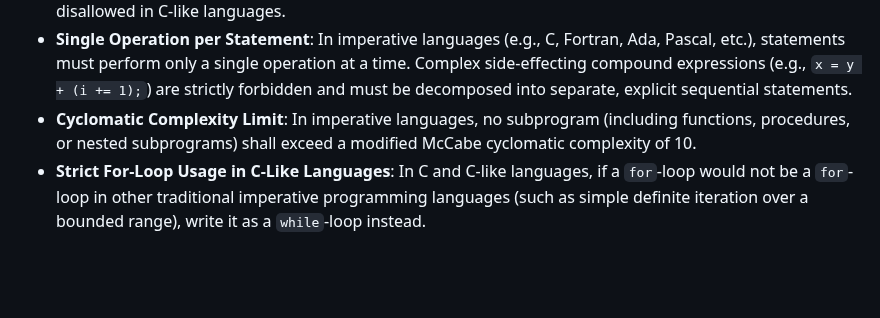
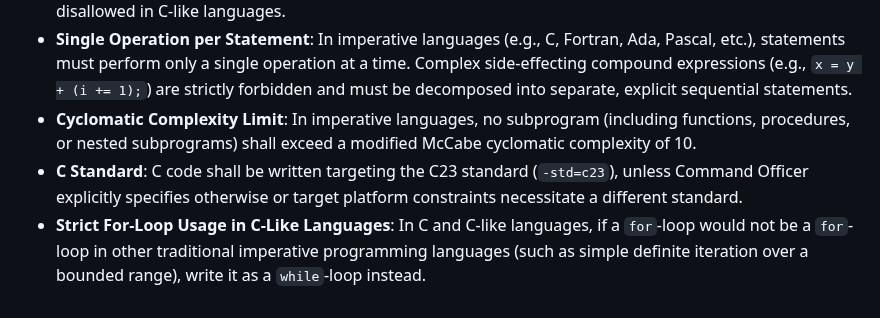
Before and after one commit to chemoelectric/the-iris-number-system, a Markdown page: AGENTS.md, the part around the change. Drawn GitHub-style; blank space fills up the shorter version.

Commit message:
Add C23 standard directive to AGENTS.md

```diff
--- a/AGENTS.md
+++ b/AGENTS.md
@@ -27,4 +27,5 @@
 - **Increment and Decrement Operators**: The increment (`++`) and decrement (`--`) operators are strictly disallowed in C-like languages.
 - **Single Operation per Statement**: In imperative languages (e.g., C, Fortran, Ada, Pascal, etc.), statements must perform only a single operation at a time. Complex side-effecting compound expressions (e.g., `x = y + (i += 1);`) are strictly forbidden and must be decomposed into separate, explicit sequential statements.
 - **Cyclomatic Complexity Limit**: In imperative languages, no subprogram (including functions, procedures, or nested subprograms) shall exceed a modified McCabe cyclomatic complexity of 10.
+- **C Standard**: C code shall be written targeting the C23 standard (`-std=c23`), unless Command Officer explicitly specifies otherwise or target platform constraints necessitate a different standard.
 - **Strict For-Loop Usage in C-Like Languages**: In C and C-like languages, if a `for`-loop would not be a `for`-loop in other traditional imperative programming languages (such as simple definite iteration over a bounded range), write it as a `while`-loop instead.
```
